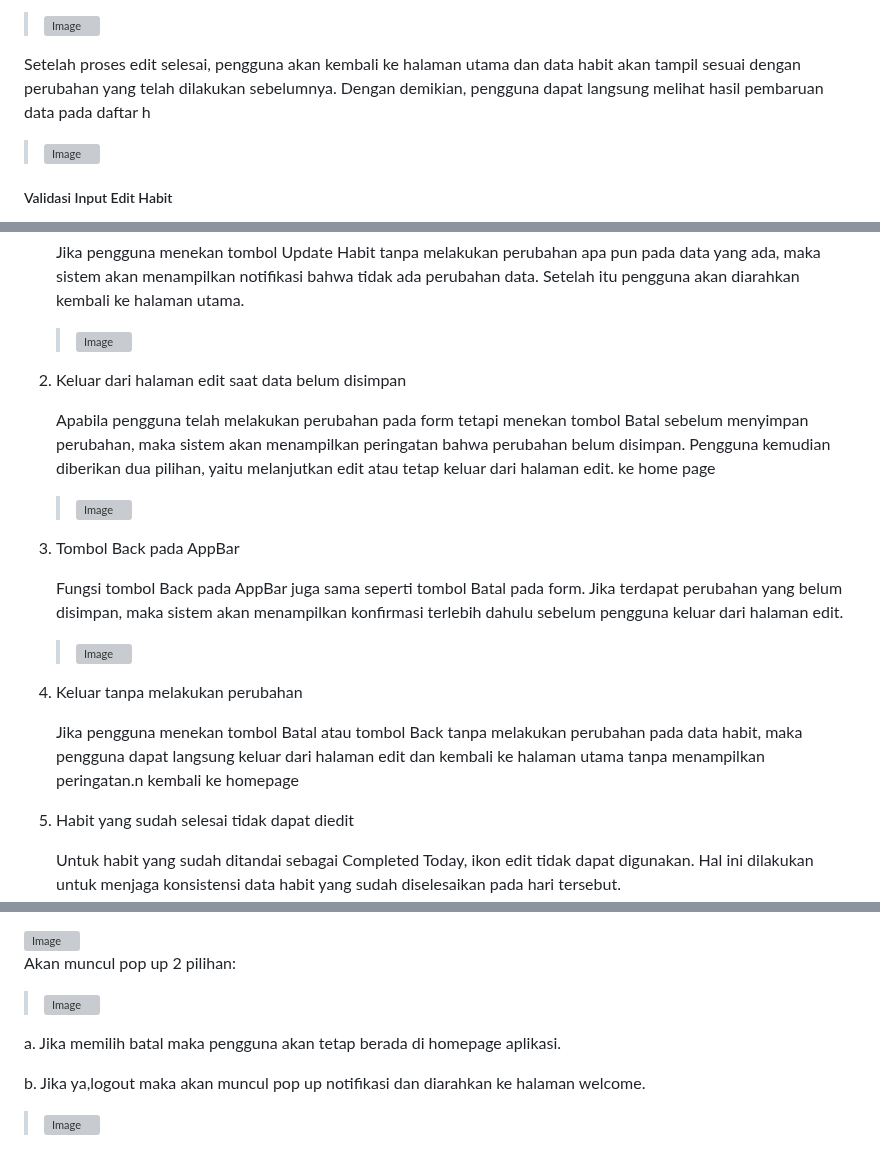
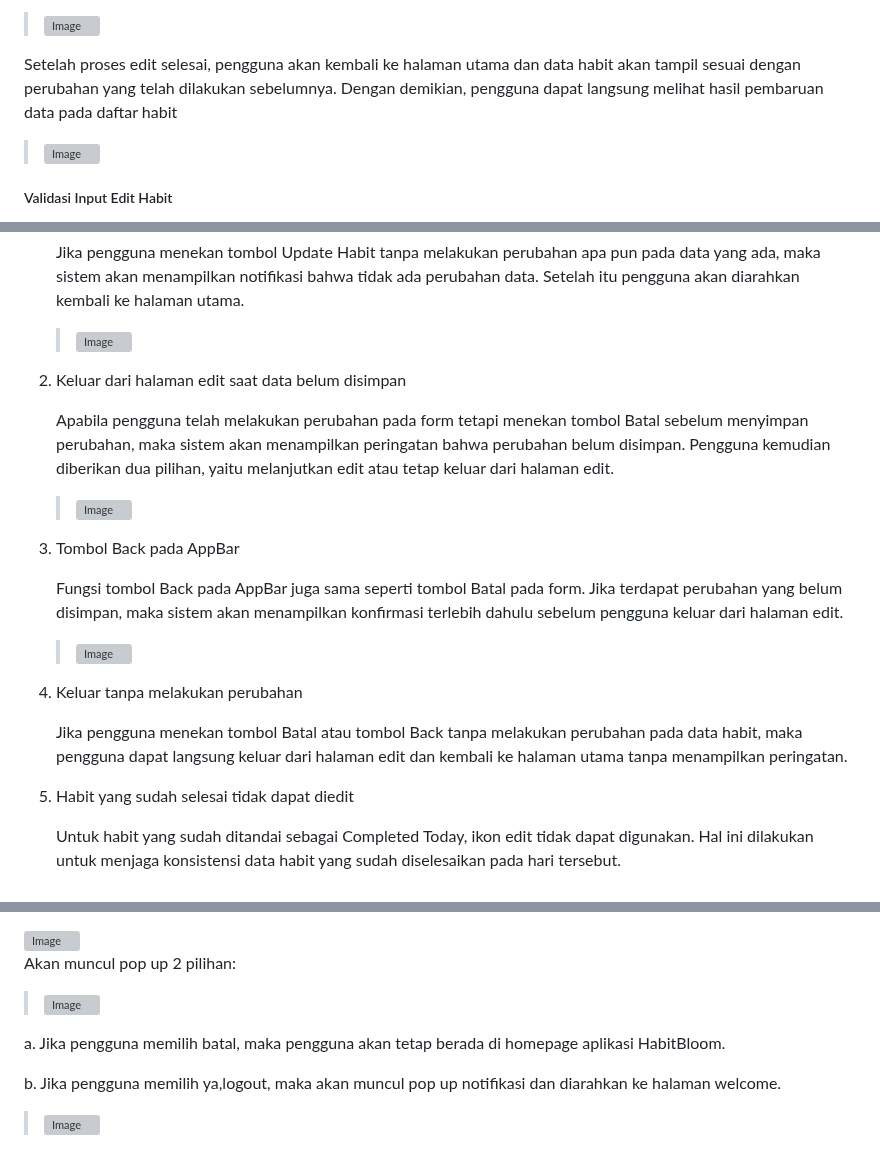
Before and after one commit to Zahraramadhani014/MINPRO2_PAB, a Markdown page: README.md, 3 parts joined by grey strips. Rendered like a GitHub page; grey boxes are pictures that could not be loaded.

```diff
--- a/README.md
+++ b/README.md
@@ -648,7 +648,7 @@ Setelah tombol Update Habit ditekan dan data berhasil diperbarui, sistem akan me
 
 ><img width="1913" height="1030" alt="Image" src="https://github.com/user-attachments/assets/85fb41e6-f671-4d41-a66d-3b737075691e" />
 
-Setelah proses edit selesai, pengguna akan kembali ke halaman utama dan data habit akan tampil sesuai dengan perubahan yang telah dilakukan sebelumnya. Dengan demikian, pengguna dapat langsung melihat hasil pembaruan data pada daftar h
+Setelah proses edit selesai, pengguna akan kembali ke halaman utama dan data habit akan tampil sesuai dengan perubahan yang telah dilakukan sebelumnya. Dengan demikian, pengguna dapat langsung melihat hasil pembaruan data pada daftar habit
 
 ><img width="1915" height="1032" alt="Image" src="https://github.com/user-attachments/assets/4b4a3146-6b15-431d-a6c5-974eae04b54a" />
 
@@ -664,7 +664,7 @@ Selain itu, pada halaman edit habit juga terdapat beberapa validasi untuk memast
 
 2. Keluar dari halaman edit saat data belum disimpan
 
-   Apabila pengguna telah melakukan perubahan pada form tetapi menekan tombol Batal sebelum menyimpan perubahan, maka sistem akan menampilkan peringatan bahwa perubahan belum disimpan. Pengguna kemudian diberikan dua pilihan, yaitu melanjutkan edit atau tetap keluar dari halaman edit. ke home page
+   Apabila pengguna telah melakukan perubahan pada form tetapi menekan tombol Batal sebelum menyimpan perubahan, maka sistem akan menampilkan peringatan bahwa perubahan belum disimpan. Pengguna kemudian diberikan dua pilihan, yaitu melanjutkan edit atau tetap keluar dari halaman edit.
 
     ><img width="1919" height="1027" alt="Image" src="https://github.com/user-attachments/assets/ef9cd80a-16c4-4922-9cca-31a3640f7371" />
 
@@ -676,7 +676,7 @@ Selain itu, pada halaman edit habit juga terdapat beberapa validasi untuk memast
 
 4. Keluar tanpa melakukan perubahan
 
-   Jika pengguna menekan tombol Batal atau tombol Back tanpa melakukan perubahan pada data habit, maka pengguna dapat langsung keluar dari halaman edit dan kembali ke halaman utama tanpa menampilkan peringatan.n kembali ke homepage
+   Jika pengguna menekan tombol Batal atau tombol Back tanpa melakukan perubahan pada data habit, maka pengguna dapat langsung keluar dari halaman edit dan kembali ke halaman utama tanpa menampilkan peringatan.
 
 
 5. Habit yang sudah selesai tidak dapat diedit
@@ -729,8 +729,8 @@ Akan muncul pop up 2 pilihan:
 
 ><img width="1600" height="858" alt="Image" src="https://github.com/user-attachments/assets/d0ea0a0f-b368-4e15-a5e6-c9e4d5408de0" />
 
-a. Jika memilih batal maka pengguna akan tetap berada di homepage aplikasi.
+a. Jika pengguna memilih batal, maka pengguna akan tetap berada di homepage aplikasi HabitBloom.
 
-b. Jika ya,logout maka akan muncul pop up notifikasi dan diarahkan ke halaman welcome.
+b. Jika pengguna memilih ya,logout, maka akan muncul pop up notifikasi dan diarahkan ke halaman welcome.
 
 ><img width="1919" height="1030" alt="Image" src="https://github.com/user-attachments/assets/727323d6-573f-4644-acc5-cfd1d0200570" />
```
